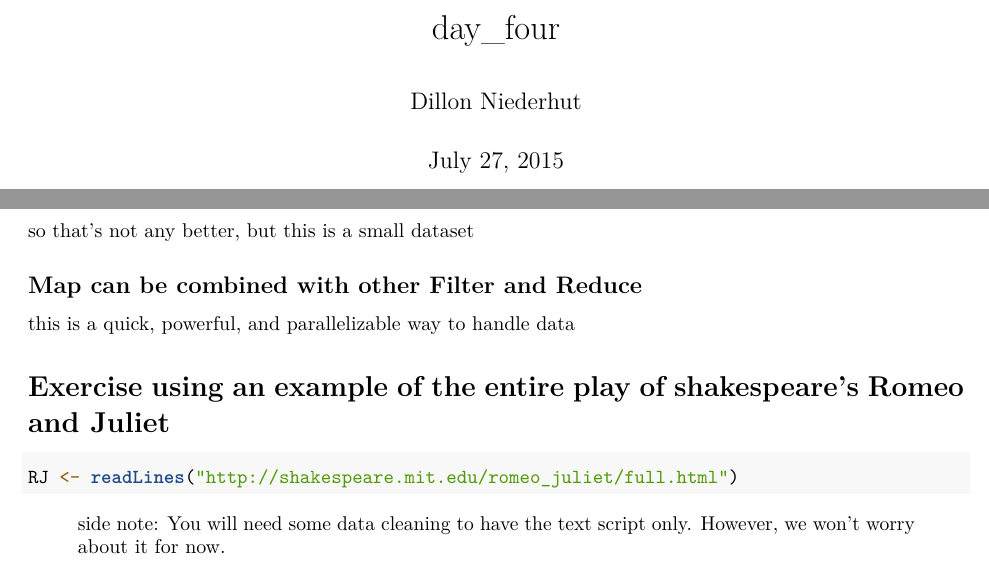
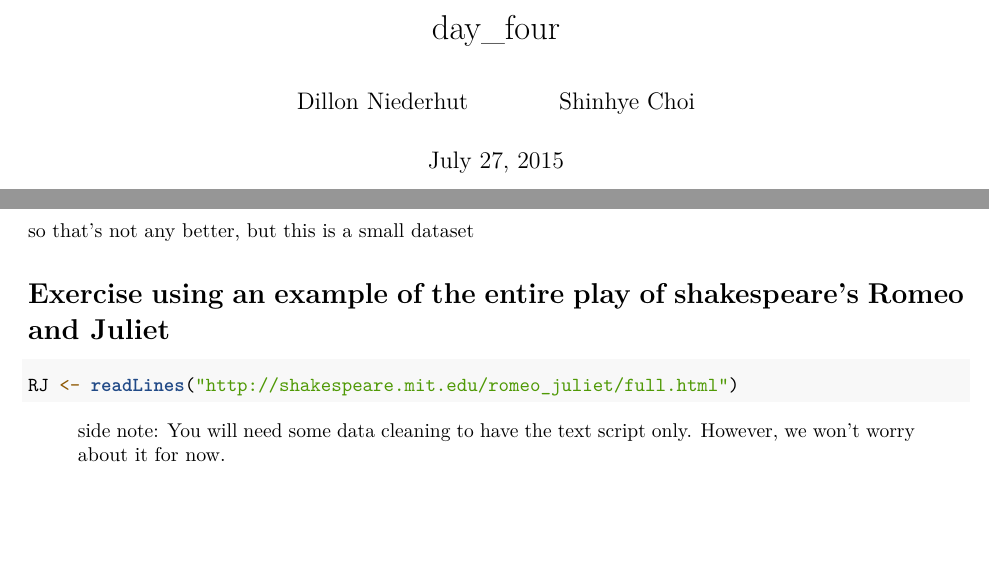
Before and after one commit to deniederhut/workshop_Rintensive, an R Markdown document (instructor/day_four.Rmd): two parts of pages 1 and 6 of 11, joined at a grey line, cut so that both start at the same text, the shorter picture padded with empty space. Rendered offline with R 4.5, knitr and Pandoc, then LaTeX, with nearby package versions; the code chunks are not run, so their results and figures are left out.

Commit message:
minor formatting changes

````diff
--- a/instructor/day_four.Rmd
+++ b/instructor/day_four.Rmd
@@ -1,6 +1,6 @@
 ---
 title: "day_four"
-author: "Dillon Niederhut"
+author: ["Dillon Niederhut", "Shinhye Choi"]
 date: "July 27, 2015"
 output: pdf_document
 ---
@@ -307,26 +309,18 @@ system.time(mcMap(median, dat, na.rm=TRUE))
 
 so that's not any better, but this is a small dataset
 
-## Map can be combined with other Filter and Reduce
-
-this is a quick, powerful, and parallelizable way to handle data
-
-```{r}
-
-```
-
 # Exercise using an example of the entire play of shakespeare's Romeo and Juliet
 
 ```{r}
 RJ <- readLines("http://shakespeare.mit.edu/romeo_juliet/full.html")
 ```
 
-
 > side note: You will need some data cleaning to have the text script only. However, we won't worry about it for now.
 
 Our job is to create a single list where each component includes a single act. Then count how many times the word "Romeo" and "Juliet" appear in each act. Also calculate the number of lines in each act. How should we proceed?
 
 Take a look at the data and look for some pattern.
+
 ```{r}
 RJ[grep("<title>", RJ, perl=TRUE)]
 RJ[grep("<H3>", RJ, perl=TRUE)]
````
Also changed, not shown: instructor/day_four.Rmd (4 more changed lines).
